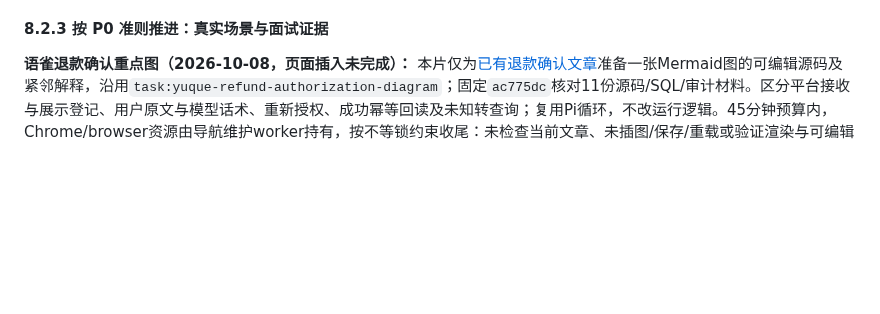
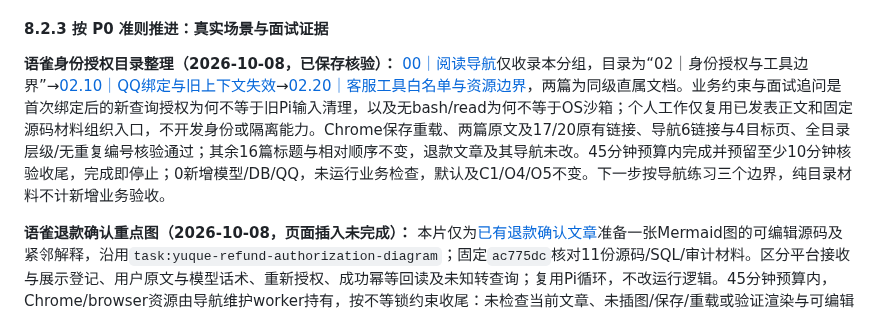
Before and after one commit to erha1499/dave-agent, a Markdown page: plan.md, the part around the change. Drawn GitHub-style; blank space fills up the shorter version.

Commit message:
docs: record identity authorization reading navigation

```diff
--- a/plan.md
+++ b/plan.md
@@ -522,6 +522,8 @@ MVP 范围先限于单门店、单张未核销券的整笔模拟退款。使用
 
 #### 8.2.3 按 P0 准则推进：真实场景与面试证据
 
+**语雀身份授权目录整理（2026-10-08，已保存核验）：** [00｜阅读导航](https://www.yuque.com/erha-vrnso/repg3o/vb4ua7gq7zdpthhn)仅收录本分组，目录为“02｜身份授权与工具边界”→[02.10｜QQ绑定与旧上下文失效](https://www.yuque.com/erha-vrnso/repg3o/hkarf7z7sp68lw1p)→[02.20｜客服工具白名单与资源边界](https://www.yuque.com/erha-vrnso/repg3o/zggy63v4e66fov5d)，两篇为同级直属文档。业务约束与面试追问是首次绑定后的新查询授权为何不等于旧Pi输入清理，以及无bash/read为何不等于OS沙箱；个人工作仅复用已发表正文和固定源码材料组织入口，不开发身份或隔离能力。Chrome保存重载、两篇原文及17/20原有链接、导航6链接与4目标页、全目录层级/无重复编号核验通过；其余16篇标题与相对顺序不变，退款文章及其导航未改。45分钟预算内完成并预留至少10分钟核验收尾，完成即停止；0新增模型/DB/QQ，未运行业务检查，默认及C1/O4/O5不变。下一步按导航练习三个边界，纯目录材料不计新增业务验收。
+
 **语雀退款确认重点图（2026-10-08，页面插入未完成）：** 本片仅为[已有退款确认文章](https://www.yuque.com/erha-vrnso/repg3o/zoyw530bwvxw0q5m)准备一张Mermaid图的可编辑源码及紧邻解释，沿用`task:yuque-refund-authorization-diagram`；固定`ac775dc`核对11份源码/SQL/审计材料。区分平台接收与展示登记、用户原文与模型话术、重新授权、成功幂等回读及未知转查询；复用Pi循环，不改运行逻辑。45分钟预算内，Chrome/browser资源由导航维护worker持有，按不等锁约束收尾：未检查当前文章、未插图/保存/重载或验证渲染与可编辑性，不计已交付。0新增业务模型/DB/真实QQ，未运行业务检查；下一次仍用同一task，先检查原文已有图再决定是否插入，本片不触碰目录/00导航。
 
 **语雀稳定启动配置学习（2026-10-08，已保存核验）：** [稳定售后演示如何固定配置：环境覆盖与启动拒绝](https://www.yuque.com/erha-vrnso/repg3o/piqm37taos3w4v96)沿继承环境→Node env-file→共享组合校验→Store能力→模型运行时→Session分支讲解，固定de80e9d1；P0五项、个人/Pi复用、替代方案及复现见文内。材料预算到09:55，12份公开固定文件与Git对象逐字节一致、独审、Node22.19官方优先级及17行锚点核验；保存重载正文/18链接/8节2表2代码块与草稿一致。0新增模型/DB/QQ，示例未执行、未重跑或增加历史样本；17项不保证凭据、DB/身份或远端认证，空通用密钥不证明专用密钥来自.env，atomic不使用Controller id与知识阈值行为。常驻服务未重启、实际认证/平台及独立耗时费用未补验，默认与C1/O4/O5不变；下一步先练第3—6节环境值→合法组合→实际分支→外部准备，按预算收尾。
```
